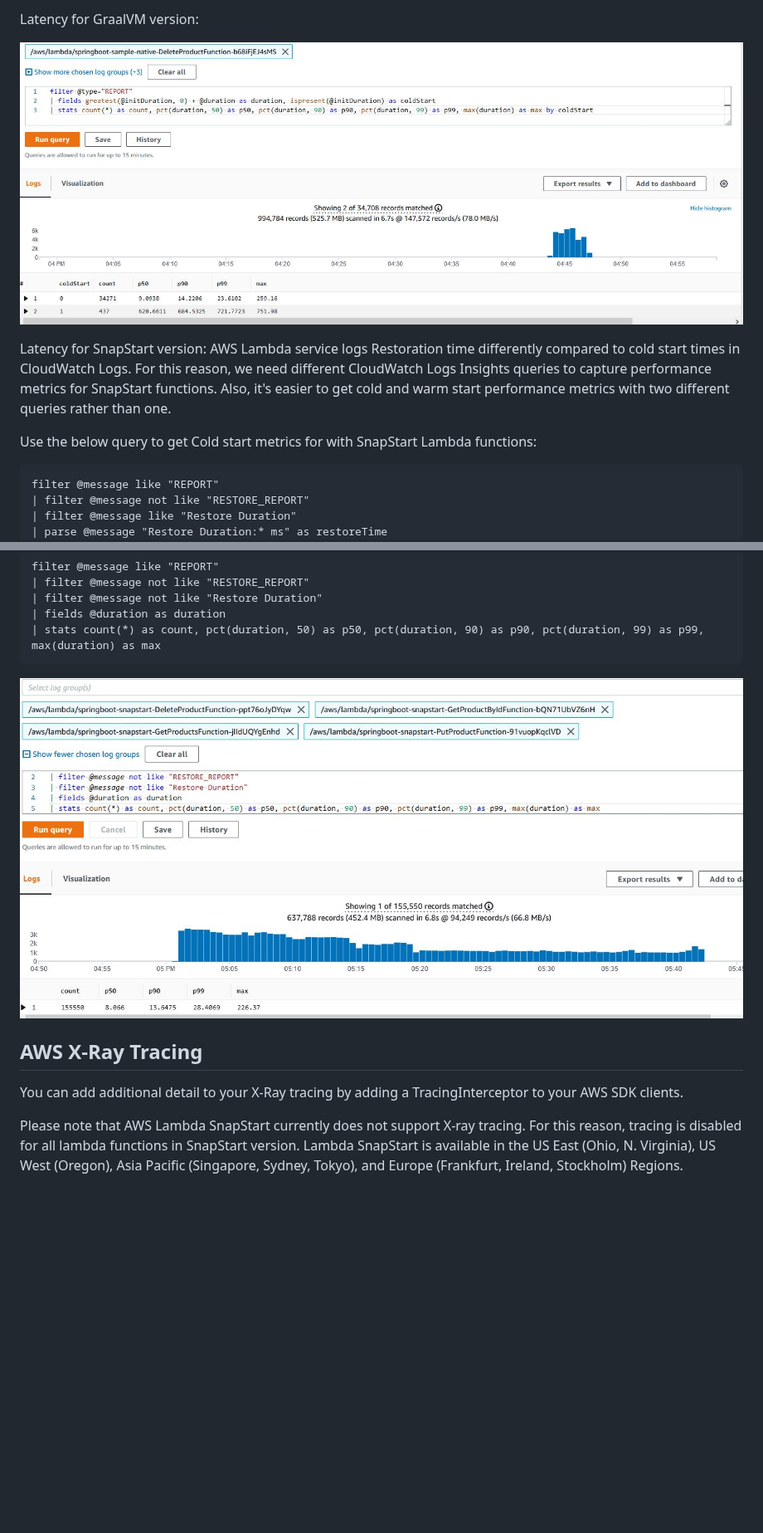
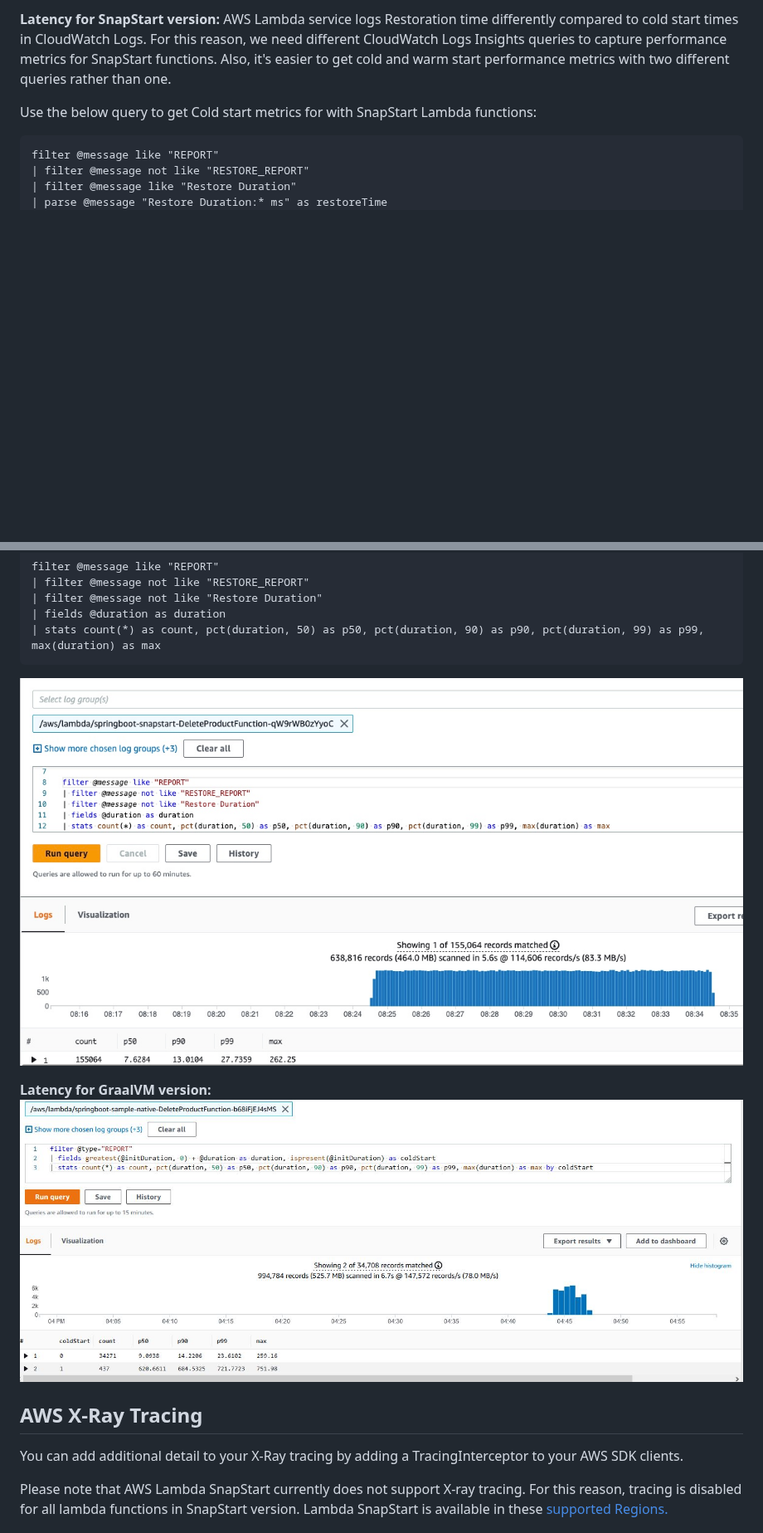
Before and after one commit to aws-samples/serverless-java-frameworks-samples, a Markdown page: springboot/README.md, 2 parts joined by grey strips. Shown at 83% size. Rendered like a GitHub page; pictures changed too: imgs/springboot/springboot-snapstart-warm-log-insights.JPG; blank space fills up the shorter version.

Commit message:
Upgrade Spring Boot sample (with SnapStart) to Java 17 runtime (#24)

````diff
--- a/springboot/README.md
+++ b/springboot/README.md
@@ -115,11 +113,5 @@ Latency for JVM version:
 
-Latency for GraalVM version:
-
-<p align="center">
-  <img src="../imgs/springboot/springboot-native-log-insights.JPG" alt="GraalVM Version Log Insights"/>
-</p>
-
-Latency for SnapStart version:
+**Latency for SnapStart version:**
 AWS Lambda service logs Restoration time differently compared to cold start times in CloudWatch Logs. For this
 reason, we need different CloudWatch Logs Insights queries to capture performance metrics for SnapStart functions.
 Also, it's easier to get cold and warm start performance metrics with two different queries rather than one.
@@ -148,14 +137,15 @@ filter @message like "REPORT"
 | stats count(*) as count, pct(duration, 50) as p50, pct(duration, 90) as p90, pct(duration, 99) as p99, max(duration) as max
 ```
 
-<p align="center">
-  <img src="../imgs/springboot/springboot-snapstart-warm-log-insights.JPG" alt="Cold Start metrics with SnapStart"/>
-</p>
+![Warm Start metrics with SnapStart](../imgs/springboot/springboot-snapstart-warm-log-insights.JPG)
+
+**Latency for GraalVM version:**
+![GraalVM Version Log Insights](../imgs/springboot/springboot-native-log-insights.JPG)
 
 ## AWS X-Ray Tracing
 You can add additional detail to your X-Ray tracing by adding a TracingInterceptor to your AWS SDK clients.
 
 Please note that AWS Lambda SnapStart currently does not support X-ray tracing. For this reason, tracing is disabled for all lambda functions in SnapStart version.
-Lambda SnapStart is available in the US East (Ohio, N. Virginia), US West (Oregon), Asia Pacific (Singapore, Sydney, Tokyo), and Europe (Frankfurt, Ireland, Stockholm) Regions.
+Lambda SnapStart is available in these [supported Regions.](https://docs.aws.amazon.com/lambda/latest/dg/snapstart.html#snapstart-supported-regions)
 
 Example cold start trace for JVM version:
````
Also changed, not shown: other parts of springboot/README.md (+14 -31 lines), README.md (+43 -39 lines), micronaut/README.md (+4 -3 lines), imgs/springboot/springboot-sample-log-insights.JPG, imgs/springboot/springboot-snapstart-cold-log-insights.JPG, 8 other files.
